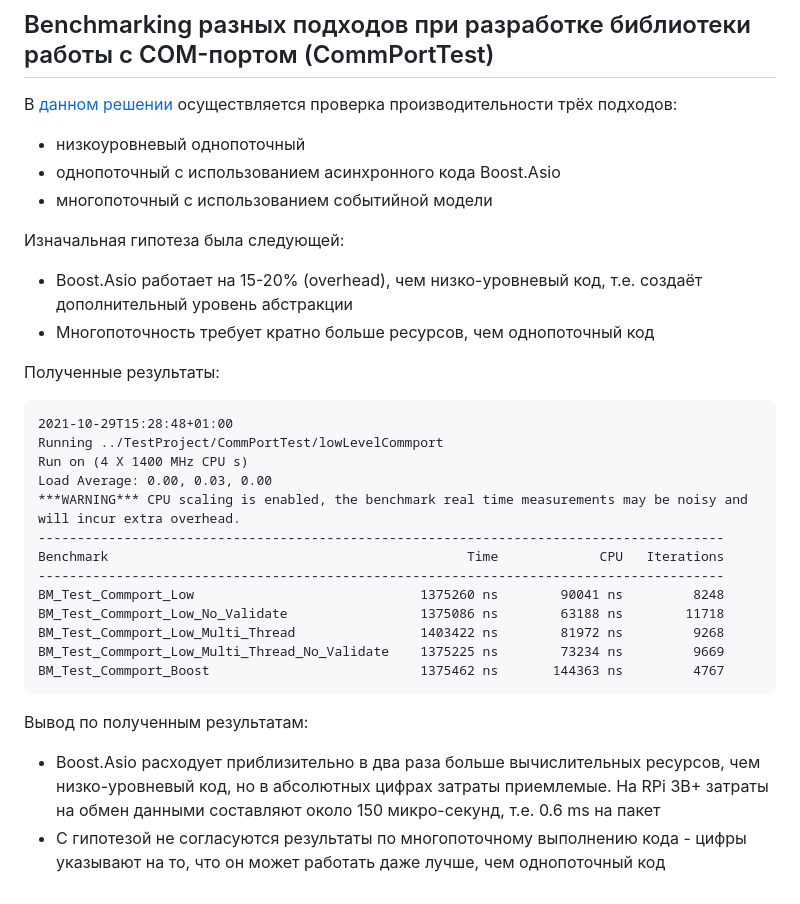
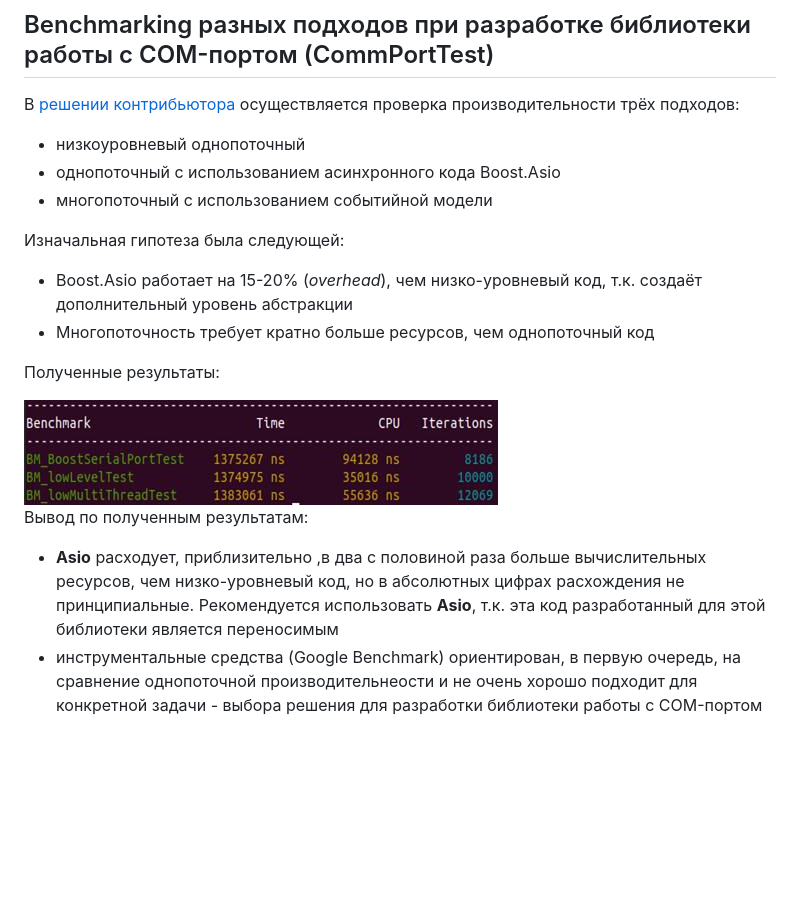
Before and after one commit to Kerminator1973/GTestProject, a Markdown page: comport.md, the part around the change. GitHub-like rendering; pictures changed too: comport_rpi3.png (added); blank space fills up the shorter version.

Commit message:
Добавлено уточнение по результам Muzantip-а

````diff
--- a/comport.md
+++ b/comport.md
@@ -62,7 +62,7 @@ volatile — информирует компилятор о том, что зн
 
 ## Benchmarking разных подходов при разработке библиотеки работы с COM-портом (CommPortTest)
 
-В [данном решении](https://github.com/Muzantip/CommPortTest/tree/master) осуществляется проверка производительности трёх подходов:
+В [решении контрибьютора](https://github.com/Muzantip/CommPortTest/tree/master) осуществляется проверка производительности трёх подходов:
 
 - низкоуровневый однопоточный
 - однопоточный с использованием асинхронного кода Boost.Asio
@@ -70,28 +70,14 @@ volatile — информирует компилятор о том, что зн
 
 Изначальная гипотеза была следующей:
 
-- Boost.Asio работает на 15-20% (overhead), чем низко-уровневый код, т.е. создаёт дополнительный уровень абстракции
+- Boost.Asio работает на 15-20% (_overhead_), чем низко-уровневый код, т.к. создаёт дополнительный уровень абстракции
 - Многопоточность требует кратно больше ресурсов, чем однопоточный код
 
 Полученные результаты:
 
-```
-2021-10-29T15:28:48+01:00
-Running ../TestProject/CommPortTest/lowLevelCommport
-Run on (4 X 1400 MHz CPU s)
-Load Average: 0.00, 0.03, 0.00
-***WARNING*** CPU scaling is enabled, the benchmark real time measurements may be noisy and will incur extra overhead.
-----------------------------------------------------------------------------------------
-Benchmark                                              Time             CPU   Iterations
-----------------------------------------------------------------------------------------
-BM_Test_Commport_Low                             1375260 ns        90041 ns         8248
-BM_Test_Commport_Low_No_Validate                 1375086 ns        63188 ns        11718
-BM_Test_Commport_Low_Multi_Thread                1403422 ns        81972 ns         9268
-BM_Test_Commport_Low_Multi_Thread_No_Validate    1375225 ns        73234 ns         9669
-BM_Test_Commport_Boost                           1375462 ns       144363 ns         4767
-```
+<img src="./comport_rpi3.png" width="474" >
 
 Вывод по полученным результатам:
 
-- Boost.Asio расходует приблизительно в два раза больше вычислительных ресурсов, чем низко-уровневый код, но в абсолютных цифрах затраты приемлемые. На RPi 3B+ затраты на обмен данными составляют около 150 микро-секунд, т.е. 0.6 ms на пакет
-- С гипотезой не согласуются результаты по многопоточному выполнению кода - цифры указывают на то, что он может работать даже лучше, чем однопоточный код
+- **Asio** расходует, приблизительно ,в два с половиной раза больше вычислительных ресурсов, чем низко-уровневый код, но в абсолютных цифрах расхождения не принципиальные. Рекомендуется использовать **Asio**, т.к. эта код разработанный для этой библиотеки является переносимым
+- инструментальные средства (Google Benchmark) ориентирован, в первую очередь, на сравнение однопоточной производительнеости и не очень хорошо подходит для конкретной задачи - выбора решения для разработки библиотеки работы с COM-портом
````
